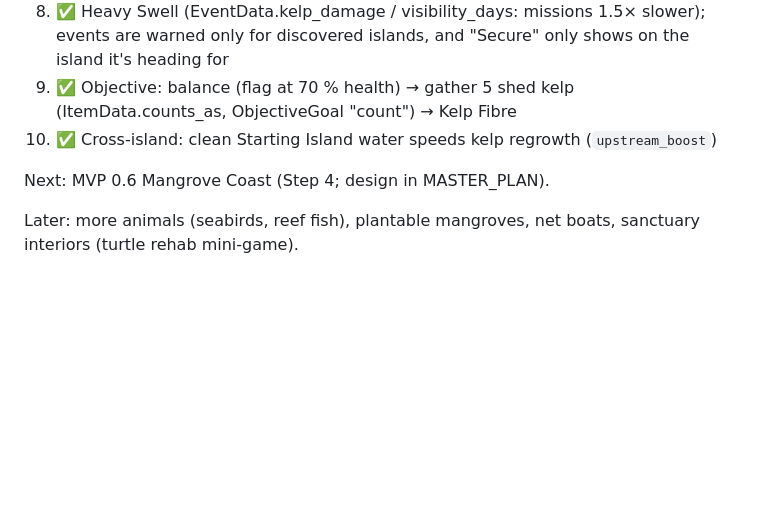
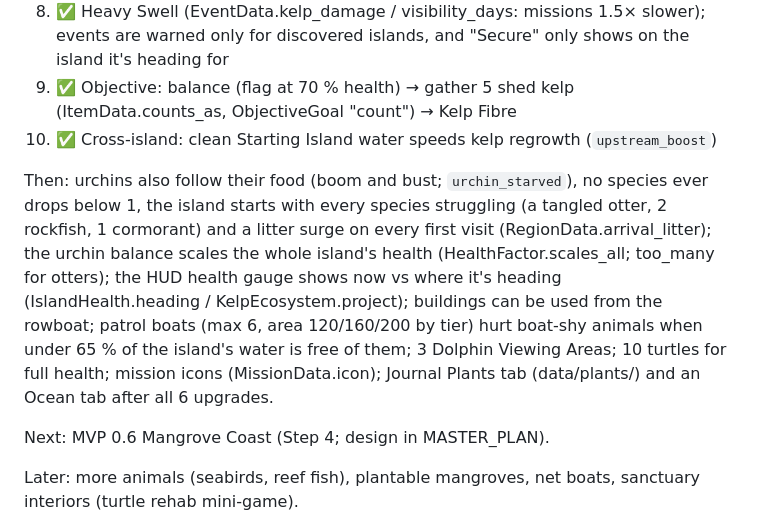
Before and after one commit to detronics-apps/ocean-haven, a Markdown page: CLAUDE.md, the part around the change. GitHub-like rendering; blank space fills up the shorter version.

Commit message:
CLAUDE.md: MVP 0.5 progress notes
Co-Authored-By: Claude Opus 5.5 <noreply@anthropic.com>
Claude-Session: https://claude.ai/code/session_01TgTuR8CE1ck28M9f6vukjR

```diff
--- a/CLAUDE.md
+++ b/CLAUDE.md
@@ -283,6 +283,16 @@ research leads to action). Built so far:
    "count") → Kelp Fibre
 10. ✅ Cross-island: clean Starting Island water speeds kelp regrowth (`upstream_boost`)
 
+Then: urchins also follow their food (boom and bust; `urchin_starved`), no species ever drops
+below 1, the island starts with every species struggling (a tangled otter, 2 rockfish, 1
+cormorant) and a litter surge on every first visit (RegionData.arrival_litter); the urchin
+balance scales the whole island's health (HealthFactor.scales_all; too_many for otters); the HUD
+health gauge shows now vs where it's heading (IslandHealth.heading / KelpEcosystem.project);
+buildings can be used from the rowboat; patrol boats (max 6, area 120/160/200 by tier) hurt
+boat-shy animals when under 65 % of the island's water is free of them; 3 Dolphin Viewing
+Areas; 10 turtles for full health; mission icons (MissionData.icon); Journal Plants tab
+(data/plants/) and an Ocean tab after all 6 upgrades.
+
 Next: MVP 0.6 Mangrove Coast (Step 4; design in MASTER_PLAN).
 
 Later: more animals (seabirds, reef fish), plantable mangroves, net boats, sanctuary interiors
```
